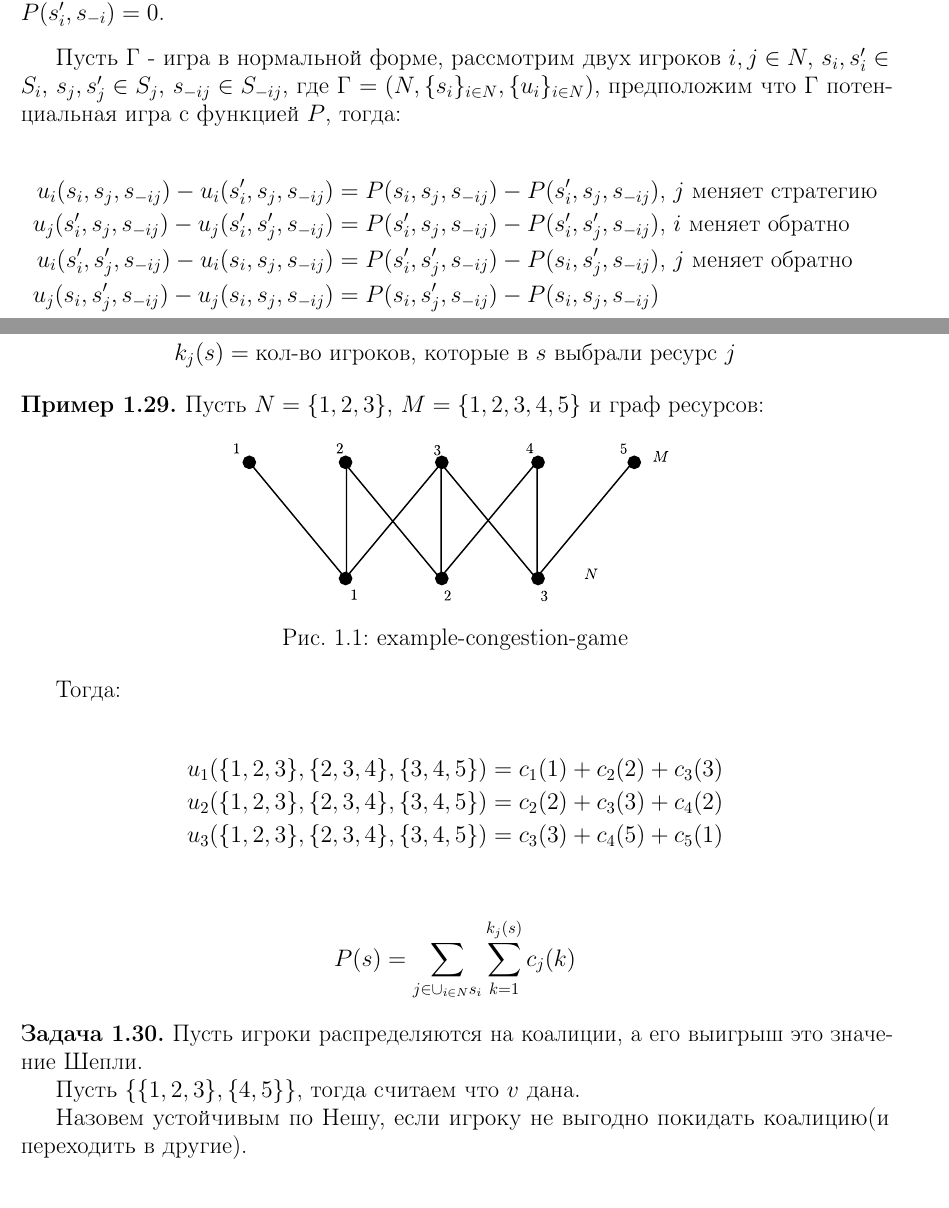
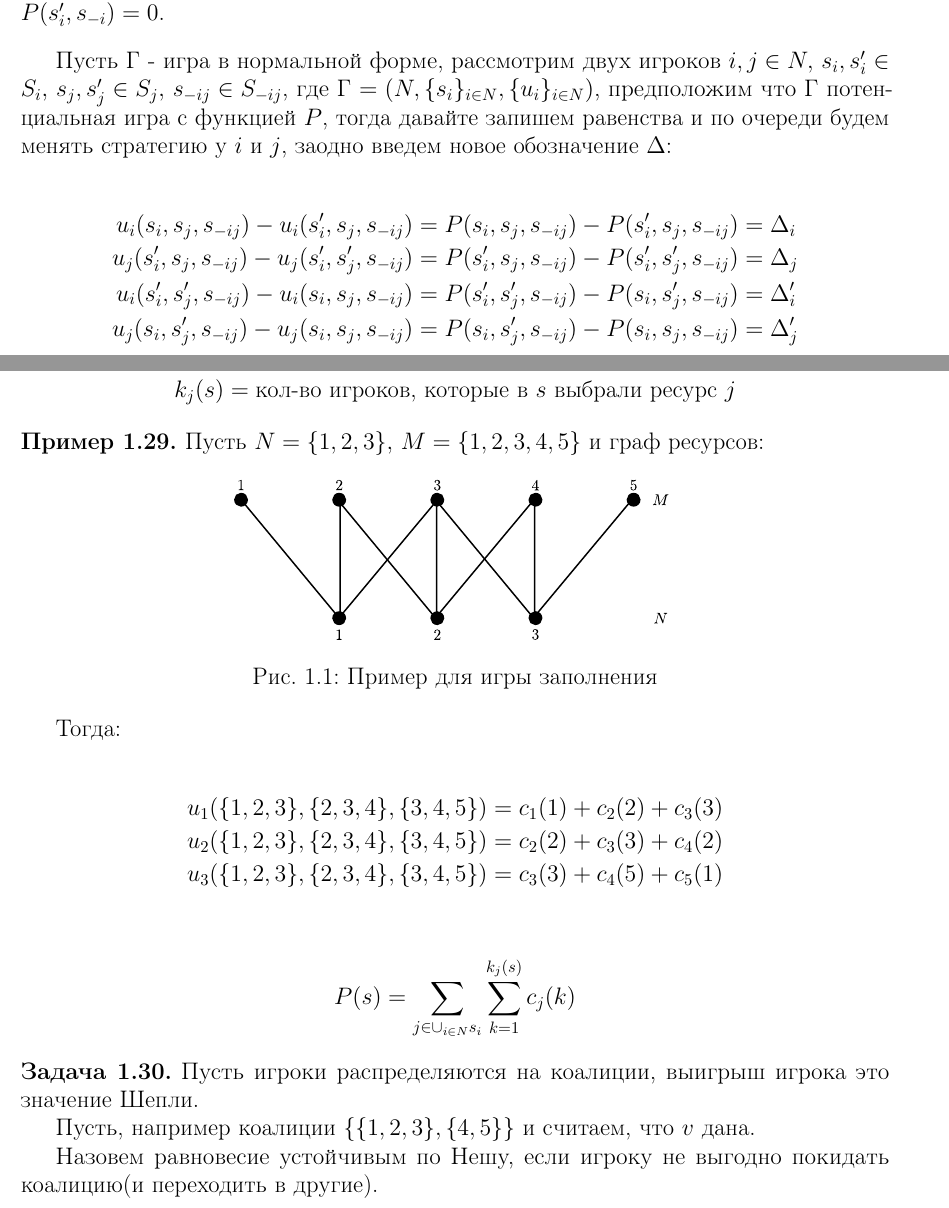
Before and after one commit to buyolitsez/game-theory-spbu-sem5, a LaTeX document (main.tex, which reads lectures/02.tex): two parts of pages 8 and 11 of 12, joined at a grey line, cut so that both start at the same text. Compiled offline with pdfLaTeX.

Commit message:
lec2 fixes

```diff
--- a/lectures/02.tex
+++ b/lectures/02.tex
@@ -100,13 +100,13 @@
 	Проверим на $s_i = 0, s_i' \neq 0$, тогда  $u_i(s_i, s_{-i}) = 0$ и  $u_i(s_i', s_{-i}) \neq 0$, но  $P(s_i, s_{-i}) - P(s_i', s_{-i}) = 0$.
 \end{exmpl}
 
-Пусть Г - игра в нормальной форме, рассмотрим двух игроков $i, j \in N, \, s_i, s_i' \in S_i, \, s_j, s_j' \in S_j, \, s_{-ij} \in S_{-ij}$, где Г  $= (N, \{s_i\}_{i \in N}, \{u_i\}_{i \in N})$, предположим что Г потенциальная игра с функцией  $P$, тогда:
+Пусть Г - игра в нормальной форме, рассмотрим двух игроков $i, j \in N, \, s_i, s_i' \in S_i, \, s_j, s_j' \in S_j, \, s_{-ij} \in S_{-ij}$, где Г  $= (N, \{s_i\}_{i \in N}, \{u_i\}_{i \in N})$, предположим что Г потенциальная игра с функцией  $P$, тогда давайте запишем равенства и по очереди будем менять стратегию у $i$ и  $j$, заодно введем новое обозначение $\Delta$:
 
 \begin{align*}
-	u_i(s_i, s_j, s_{-ij}) - u_i(s_i', s_j, s_{-ij}) &= P(s_i, s_j, s_{-ij}) - P(s_i', s_j, s_{-ij}) \text{, $j$ меняет стратегию} \\
-	u_j(s_i', s_j, s_{-ij}) - u_j(s_i', s_j', s_{-ij}) &= P(s_i', s_j, s_{-ij}) - P(s_i', s_j', s_{-ij}) \text{, $i$ меняет обратно}\\
-	u_i(s_i', s_j', s_{-ij}) - u_i(s_i, s_j, s_{-ij}) &= P(s_i', s_j', s_{-ij}) - P(s_i, s_j', s_{-ij}) \text{, $j$ меняет обратно} \\
-	u_j(s_i, s_j', s_{-ij}) - u_j(s_i, s_j, s_{-ij}) &= P(s_i, s_j', s_{-ij}) - P(s_i, s_j, s_{-ij})
+	u_i(s_i, s_j, s_{-ij}) - u_i(s_i', s_j, s_{-ij}) &= P(s_i, s_j, s_{-ij}) - P(s_i', s_j, s_{-ij}) = \Delta_i \\
+	u_j(s_i', s_j, s_{-ij}) - u_j(s_i', s_j', s_{-ij}) &= P(s_i', s_j, s_{-ij}) - P(s_i', s_j', s_{-ij}) = \Delta_j \\
+	u_i(s_i', s_j', s_{-ij}) - u_i(s_i, s_j, s_{-ij}) &= P(s_i', s_j', s_{-ij}) - P(s_i, s_j', s_{-ij}) = \Delta_i' \\
+	u_j(s_i, s_j', s_{-ij}) - u_j(s_i, s_j, s_{-ij}) &= P(s_i, s_j', s_{-ij}) - P(s_i, s_j, s_{-ij}) = \Delta_j'
 \end{align*}
 
 Заметим что сумма правых частей равна 0.
@@ -237,7 +237,7 @@
 \begin{figure}[ht]
     \centering
 	\incfig[0.5]{example-congestion-game}
-    \caption{example-congestion-game}
+    \caption{Пример для игры заполнения}
     \label{fig:example-congestion-game}
 \end{figure}
 
@@ -256,10 +256,10 @@
 \end{align*}
 
 \begin{problem}
-	Пусть игроки распределяются на коалиции, а его выигрыш это значение Шепли.
+	Пусть игроки распределяются на коалиции, выигрыш игрока это значение Шепли.
 
-	Пусть $\{\{1, 2, 3\}, \{4, 5\}\}$, тогда считаем что $v$ дана.
+	Пусть, например коалиции $\{\{1, 2, 3\}, \{4, 5\}\}$ и считаем, что $v$ дана.
 
-	Назовем устойчивым по Нешу, если игроку не выгодно покидать коалицию(и переходить в другие).
+	Назовем равновесие устойчивым по Нешу, если игроку не выгодно покидать коалицию(и переходить в другие).
 
 	\begin{align*}
```
Also changed, not shown: lectures/01.tex (+3 -5 lines), figures/example-congestion-game.svg, figures/example-congestion-game.svg.pdf, figures/example-congestion-game.svg.pdf_tex, lectures/02.tex (4 more changed lines).
